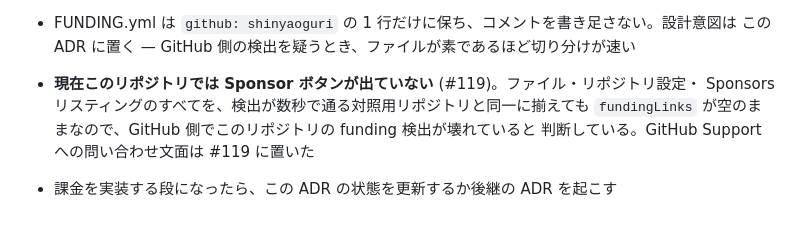
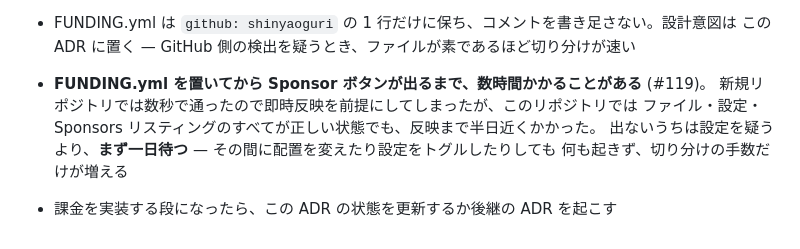
Before and after one commit to shinyaoguri/p5stage, a Markdown page: docs/decisions/0023-what-we-charge-for.md, the part around the change. Drawn GitHub-style.

```diff
--- a/docs/decisions/0023-what-we-charge-for.md
+++ b/docs/decisions/0023-what-we-charge-for.md
@@ -124,8 +124,9 @@ Merchant of Record (Paddle 等) を挟めば回避できるが手数料が上が
   を返す)
 - FUNDING.yml は `github: shinyaoguri` の 1 行だけに保ち、コメントを書き足さない。設計意図は
   この ADR に置く — GitHub 側の検出を疑うとき、ファイルが素であるほど切り分けが速い
-- **現在このリポジトリでは Sponsor ボタンが出ていない** (#119)。ファイル・リポジトリ設定・
-  Sponsors リスティングのすべてを、検出が数秒で通る対照用リポジトリと同一に揃えても
-  `fundingLinks` が空のままなので、GitHub 側でこのリポジトリの funding 検出が壊れていると
-  判断している。GitHub Support への問い合わせ文面は #119 に置いた
+- **FUNDING.yml を置いてから Sponsor ボタンが出るまで、数時間かかることがある** (#119)。
+  新規リポジトリでは数秒で通ったので即時反映を前提にしてしまったが、このリポジトリでは
+  ファイル・設定・Sponsors リスティングのすべてが正しい状態でも、反映まで半日近くかかった。
+  出ないうちは設定を疑うより、**まず一日待つ** — その間に配置を変えたり設定をトグルしたりしても
+  何も起きず、切り分けの手数だけが増える
 - 課金を実装する段になったら、この ADR の状態を更新するか後継の ADR を起こす
```
